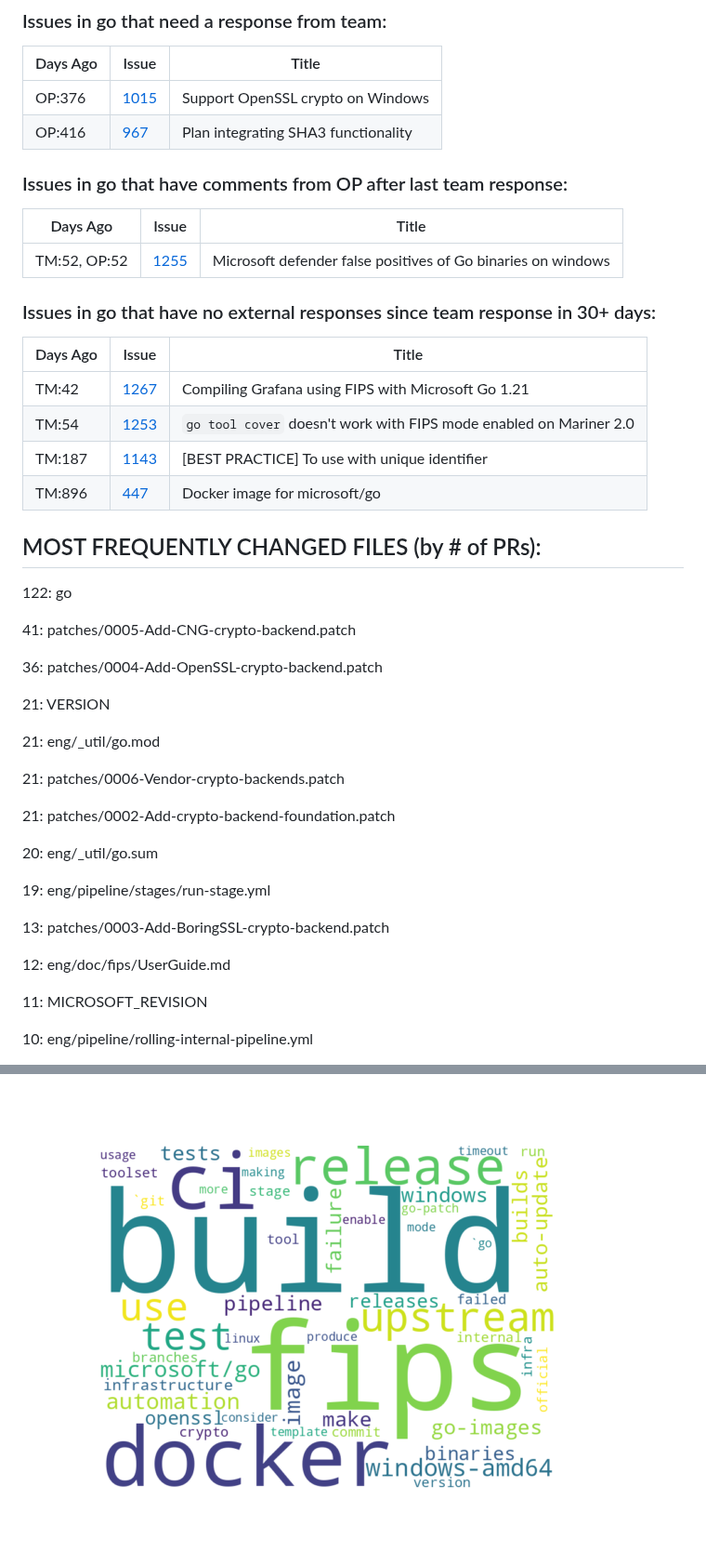
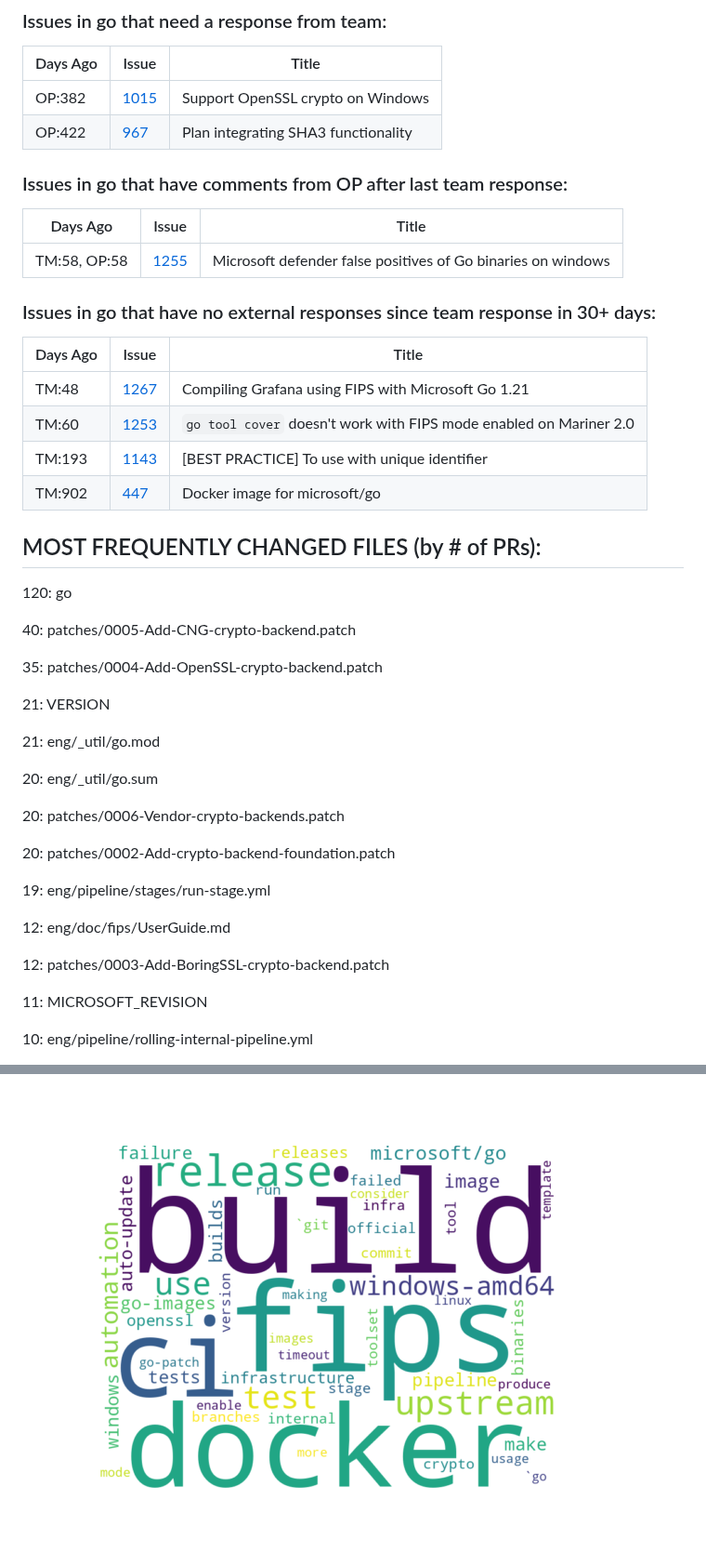
Before and after one commit to gdams/golang-reports, a Markdown page: go/fullreport.md, 2 parts joined by grey strips. Shown at 93% size. Drawn GitHub-style; pictures changed too: go/termcloud.png.

Commit message:
Daily report update

```diff
--- a/go/fullreport.md
+++ b/go/fullreport.md
@@ -17,23 +17,23 @@ Generated on 2024-08-20 using: stale=30, all=True
 
 | Days Ago | Issue | Title |
 | --- | --- | --- |
- |  OP:376  |[1015](https://github.com/microsoft/go/issues/1015 "Support OpenSSL crypto on Windows") | Support OpenSSL crypto on Windows |
- |  OP:416  |[967](https://github.com/microsoft/go/issues/967 "Plan integrating SHA3 functionality") | Plan integrating SHA3 functionality |
+ |  OP:382  |[1015](https://github.com/microsoft/go/issues/1015 "Support OpenSSL crypto on Windows") | Support OpenSSL crypto on Windows |
+ |  OP:422  |[967](https://github.com/microsoft/go/issues/967 "Plan integrating SHA3 functionality") | Plan integrating SHA3 functionality |
 
 ### Issues in go that have comments from OP after last team response:
 
 | Days Ago | Issue | Title |
 | --- | --- | --- |
- |  TM:52, OP:52  |[1255](https://github.com/microsoft/go/issues/1255 "Microsoft defender false positives of Go binaries on windows") | Microsoft defender false positives of Go binaries on windows |
+ |  TM:58, OP:58  |[1255](https://github.com/microsoft/go/issues/1255 "Microsoft defender false positives of Go binaries on windows") | Microsoft defender false positives of Go binaries on windows |
 
 ### Issues in go that have no external responses since team response in 30+ days:
 
 | Days Ago | Issue | Title |
 | --- | --- | --- |
- |  TM:42  |[1267](https://github.com/microsoft/go/issues/1267 "Compiling Grafana using FIPS with Microsoft Go 1.21") | Compiling Grafana using FIPS with Microsoft Go 1.21 |
- |  TM:54  |[1253](https://github.com/microsoft/go/issues/1253 "`go tool cover` doesn't work with FIPS mode enabled on Mariner 2.0") | `go tool cover` doesn't work with FIPS mode enabled on Mariner 2.0 |
- |  TM:187  |[1143](https://github.com/microsoft/go/issues/1143 "[BEST PRACTICE] To use with unique identifier") | [BEST PRACTICE] To use with unique identifier |
- |  TM:896  |[447](https://github.com/microsoft/go/issues/447 "Docker image for microsoft/go") | Docker image for microsoft/go |
+ |  TM:48  |[1267](https://github.com/microsoft/go/issues/1267 "Compiling Grafana using FIPS with Microsoft Go 1.21") | Compiling Grafana using FIPS with Microsoft Go 1.21 |
+ |  TM:60  |[1253](https://github.com/microsoft/go/issues/1253 "`go tool cover` doesn't work with FIPS mode enabled on Mariner 2.0") | `go tool cover` doesn't work with FIPS mode enabled on Mariner 2.0 |
+ |  TM:193  |[1143](https://github.com/microsoft/go/issues/1143 "[BEST PRACTICE] To use with unique identifier") | [BEST PRACTICE] To use with unique identifier |
+ |  TM:902  |[447](https://github.com/microsoft/go/issues/447 "Docker image for microsoft/go") | Docker image for microsoft/go |
 
 
 
@@ -41,13 +41,13 @@ Generated on 2024-08-20 using: stale=30, all=True
 
 ## MOST FREQUENTLY CHANGED FILES (by # of PRs):
 
-122: go
+120: go
 
 
- 41: patches/0005-Add-CNG-crypto-backend.patch
+ 40: patches/0005-Add-CNG-crypto-backend.patch
 
 
- 36: patches/0004-Add-OpenSSL-crypto-backend.patch
+ 35: patches/0004-Add-OpenSSL-crypto-backend.patch
 
 
  21: VERSION
@@ -56,22 +56,22 @@ Generated on 2024-08-20 using: stale=30, all=True
  21: eng/_util/go.mod
 
 
- 21: patches/0006-Vendor-crypto-backends.patch
+ 20: eng/_util/go.sum
 
 
- 21: patches/0002-Add-crypto-backend-foundation.patch
+ 20: patches/0006-Vendor-crypto-backends.patch
 
 
- 20: eng/_util/go.sum
+ 20: patches/0002-Add-crypto-backend-foundation.patch
 
 
  19: eng/pipeline/stages/run-stage.yml
 
 
- 13: patches/0003-Add-BoringSSL-crypto-backend.patch
+ 12: eng/doc/fips/UserGuide.md
 
 
- 12: eng/doc/fips/UserGuide.md
+ 12: patches/0003-Add-BoringSSL-crypto-backend.patch
 
 
  11: MICROSOFT_REVISION
```
Also changed, not shown: other parts of go/fullreport.md (+1 -1 lines), go/bugcount.png, go/time_to_close_issues.png, go/time_to_first_response.png.
